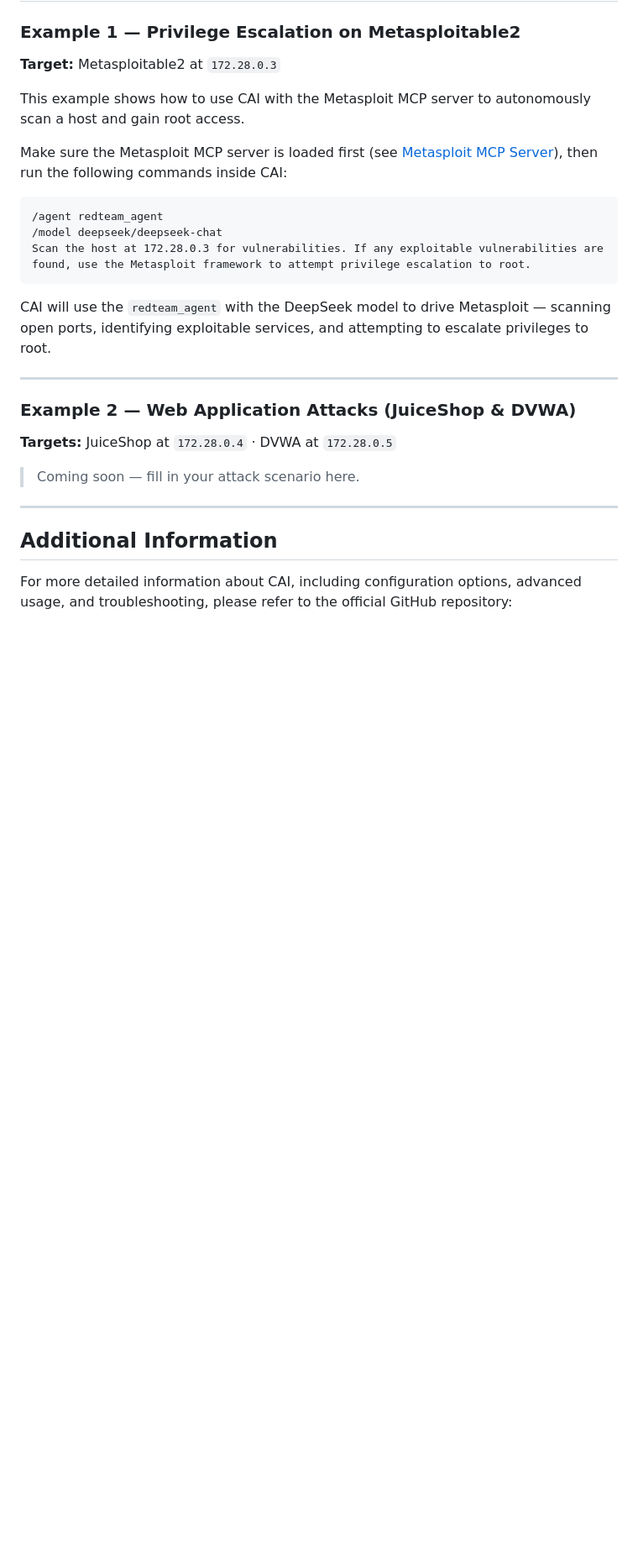
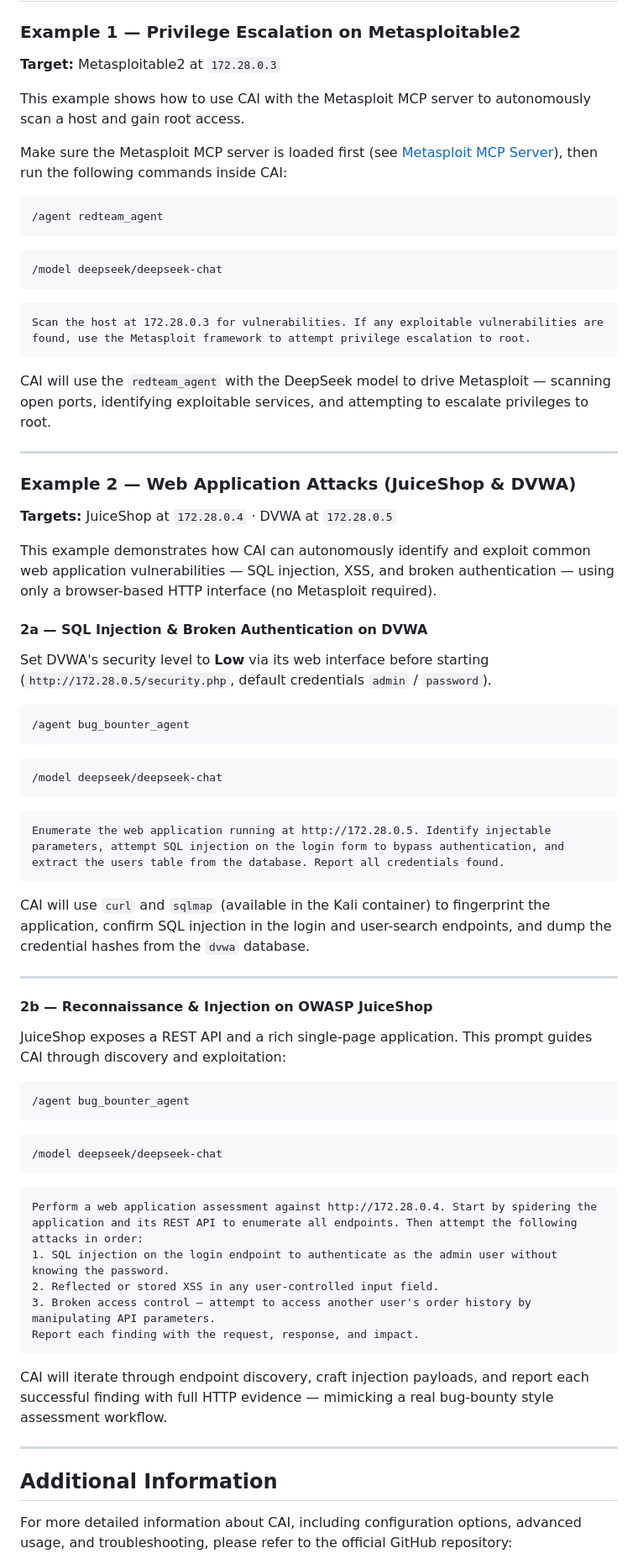
Before and after one commit to wocsa/WOCSA_Ethical_Hacking_Workshop, a Markdown page: AI/offensive/README.md, the part around the change. Shown at 84% size. GitHub-like rendering; blank space fills up the shorter version.

Commit message:
update: enhance README with detailed examples for web application vulnerability exploitation scenarios

````diff
--- a/AI/offensive/README.md
+++ b/AI/offensive/README.md
@@ -158,7 +158,11 @@ Make sure the Metasploit MCP server is loaded first (see [Metasploit MCP Server]
 
 ```
 /agent redteam_agent
+```
+```
 /model deepseek/deepseek-chat
+```
+```
 Scan the host at 172.28.0.3 for vulnerabilities. If any exploitable vulnerabilities are found, use the Metasploit framework to attempt privilege escalation to root.
 ```
 
@@ -170,7 +174,45 @@ CAI will use the `redteam_agent` with the DeepSeek model to drive Metasploit —
 
 **Targets:** JuiceShop at `172.28.0.4` · DVWA at `172.28.0.5`
 
-> Coming soon — fill in your attack scenario here.
+This example demonstrates how CAI can autonomously identify and exploit common web application vulnerabilities — SQL injection, XSS, and broken authentication — using only a browser-based HTTP interface (no Metasploit required).
+
+#### 2a — SQL Injection & Broken Authentication on DVWA
+
+Set DVWA's security level to **Low** via its web interface before starting (`http://172.28.0.5/security.php`, default credentials `admin` / `password`).
+
+```
+/agent bug_bounter_agent
+```
+```
+/model deepseek/deepseek-chat
+```
+```
+Enumerate the web application running at http://172.28.0.5. Identify injectable parameters, attempt SQL injection on the login form to bypass authentication, and extract the users table from the database. Report all credentials found.
+```
+
+CAI will use `curl` and `sqlmap` (available in the Kali container) to fingerprint the application, confirm SQL injection in the login and user-search endpoints, and dump the credential hashes from the `dvwa` database.
+
+---
+
+#### 2b — Reconnaissance & Injection on OWASP JuiceShop
+
+JuiceShop exposes a REST API and a rich single-page application. This prompt guides CAI through discovery and exploitation:
+
+```
+/agent bug_bounter_agent
+```
+```
+/model deepseek/deepseek-chat
+```
+```
+Perform a web application assessment against http://172.28.0.4. Start by spidering the application and its REST API to enumerate all endpoints. Then attempt the following attacks in order:
+1. SQL injection on the login endpoint to authenticate as the admin user without knowing the password.
+2. Reflected or stored XSS in any user-controlled input field.
+3. Broken access control — attempt to access another user's order history by manipulating API parameters.
+Report each finding with the request, response, and impact.
+```
+
+CAI will iterate through endpoint discovery, craft injection payloads, and report each successful finding with full HTTP evidence — mimicking a real bug-bounty style assessment workflow.
 
 ---
 
````
